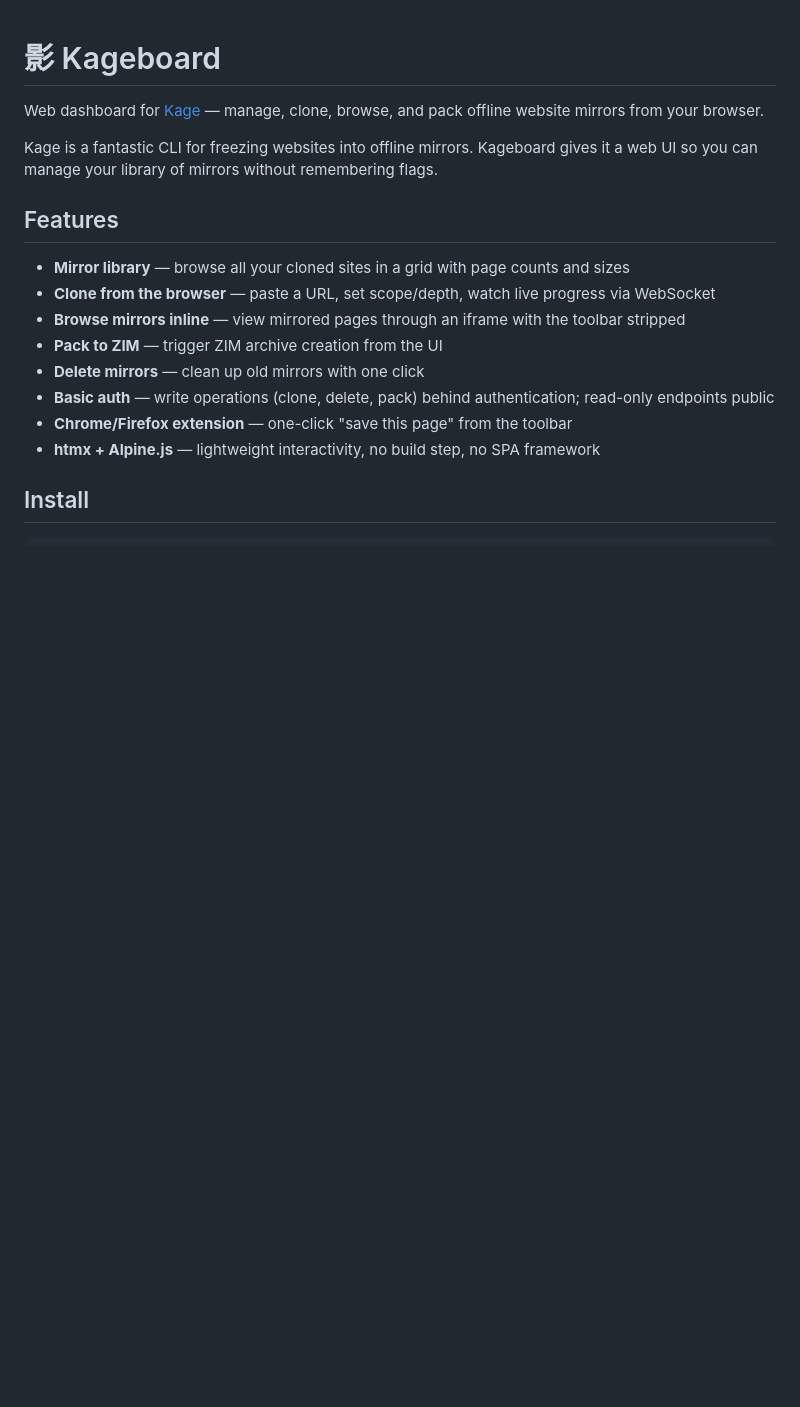
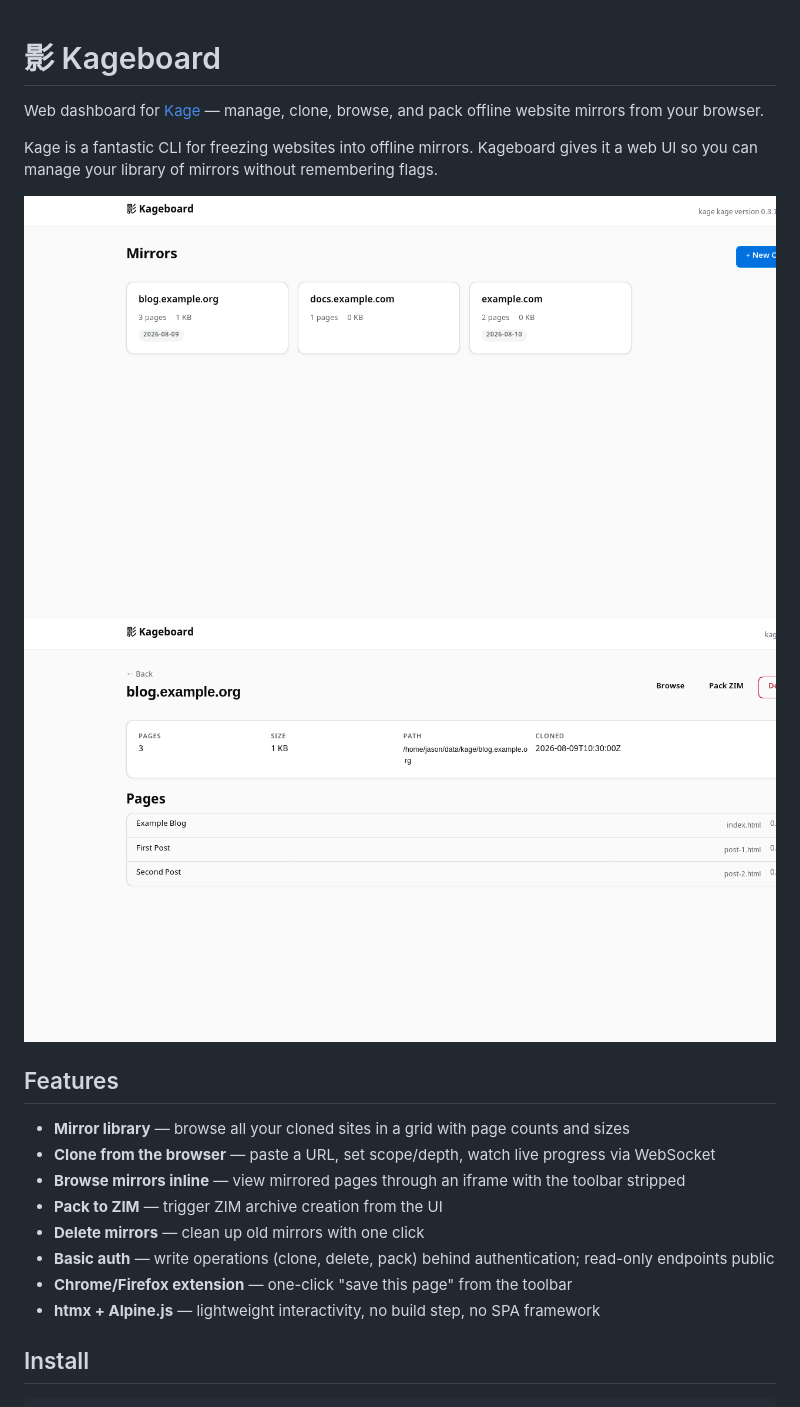
Before and after one commit to jcrabapple/kageboard, a Markdown page: README.md, the part around the change. Rendered like a GitHub page; pictures changed too: docs/dashboard.png (added), docs/mirror-detail.png (added); blank space fills up the shorter version.

Commit message:
docs: add dashboard + mirror detail screenshots to README

```diff
--- a/README.md
+++ b/README.md
@@ -3,6 +3,9 @@
 Web dashboard for [Kage](https://github.com/tamnd/kage) — manage, clone, browse, and pack offline website mirrors from your browser.
 
 Kage is a fantastic CLI for freezing websites into offline mirrors. Kageboard gives it a web UI so you can manage your library of mirrors without remembering flags.
+
+![Kageboard Dashboard](docs/dashboard.png)
+![Mirror Detail](docs/mirror-detail.png)
 
 ## Features
 
```
